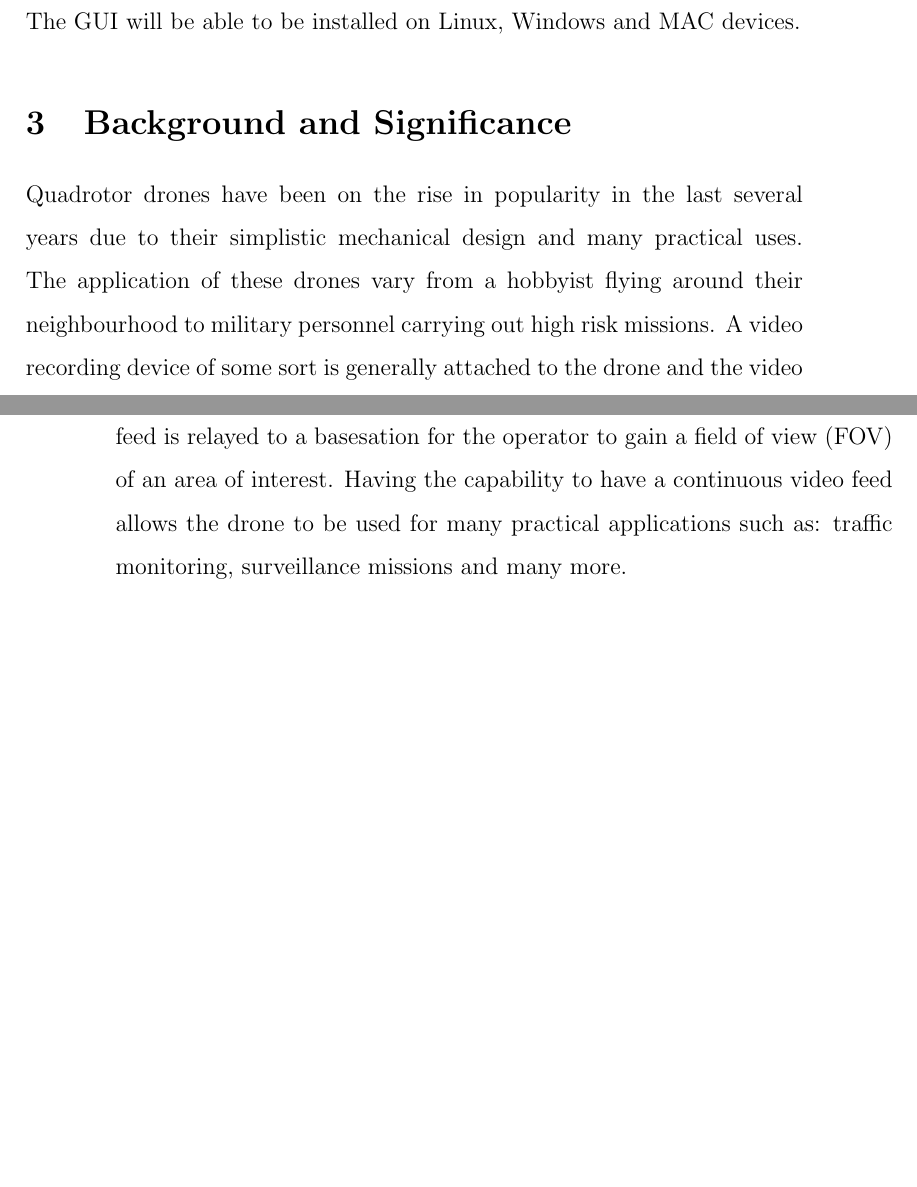
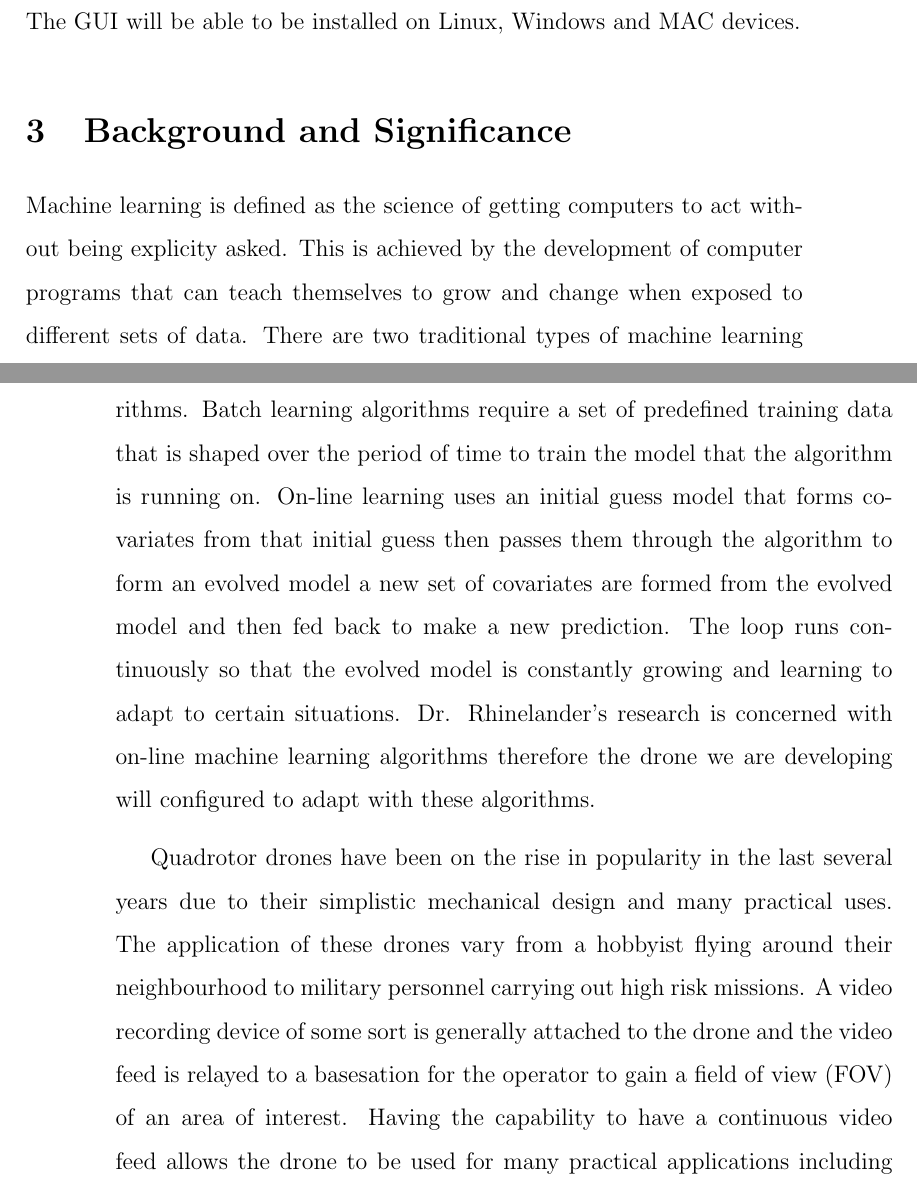
Before and after one commit to Brendoncamm/SYP, a LaTeX paper (Documents/First Semester Report/report.tex, which reads Documents/First Semester Report/Section Verbatim/background_significance.tex): two parts of pages 8 and 9 of 14 before the commit and two parts of pages 8 and 9 of 15 after it, joined at a grey line, cut so that both start at the same text, the shorter picture padded with empty space. Compiled offline with pdfLaTeX.

Commit message:
Updared report

```diff
--- a/Documents/First Semester Report/Section Verbatim/background_significance.tex
+++ b/Documents/First Semester Report/Section Verbatim/background_significance.tex
@@ -1,4 +1,8 @@
 %Background of project and the significance of project.
 %To be included in main file using \input{file}
 \section{Background and Significance}
-Quadrotor drones have been on the rise in popularity in the last several years due to their simplistic mechanical design and many practical uses. The application of these drones vary from a hobbyist flying around their neighbourhood to military personnel carrying out high risk missions. A video recording device of some sort is generally attached to the drone and the video feed is relayed to a basesation for the operator to gain a field of view (FOV) of an area of interest. Having the capability to have a continuous video feed allows the drone to be used for many practical applications such as: traffic monitoring, surveillance missions and many more.
+Machine learning is defined as the science of getting computers to act without being explicity asked. This is achieved by the development of computer programs that can teach themselves to grow and change when exposed to different sets of data. There are two traditional types of machine learning algorithms: Batch learning algorithms and on-line machine learning algorithms. Batch learning algorithms require a set of predefined training data that is shaped over the period of time to train the model that the algorithm is running on. On-line learning uses an initial guess model that forms co-variates from that initial guess then passes them through the algorithm to form an evolved model a new set of covariates are formed from the evolved model and then fed back to make a new prediction. The loop runs continuously so that the evolved model is constantly growing and learning to adapt to certain situations. Dr. Rhinelander's research is concerned with on-line machine learning algorithms therefore the drone we are developing will configured to adapt with these algorithms.
+
+Quadrotor drones have been on the rise in popularity in the last several years due to their simplistic mechanical design and many practical uses. The application of these drones vary from a hobbyist flying around their neighbourhood to military personnel carrying out high risk missions. A video recording device of some sort is generally attached to the drone and the video feed is relayed to a basesation for the operator to gain a field of view (FOV) of an area of interest. Having the capability to have a continuous video feed allows the drone to be used for many practical applications including but not limited to: Traffic condition monitoring and surveillance missions. While these drones are very sophisticated and advanced devices they are are missing one aspect that is very important to further Dr. Rhinelanders research: They are not totally configurable.
+
+As mentioned, Dr.Rhinelanders research is concerned with on-line machine learning algorithms.
```
Also changed, not shown: Documents/First Semester Report/report.pdf.
